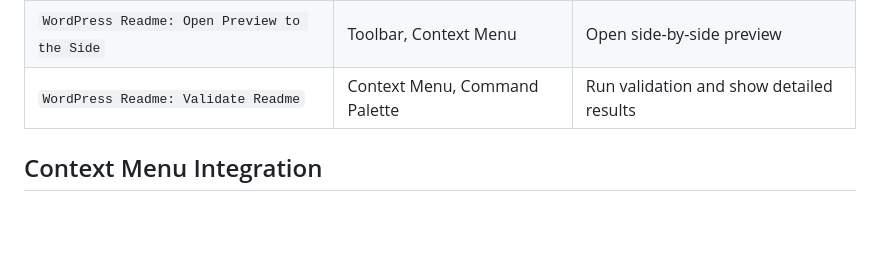
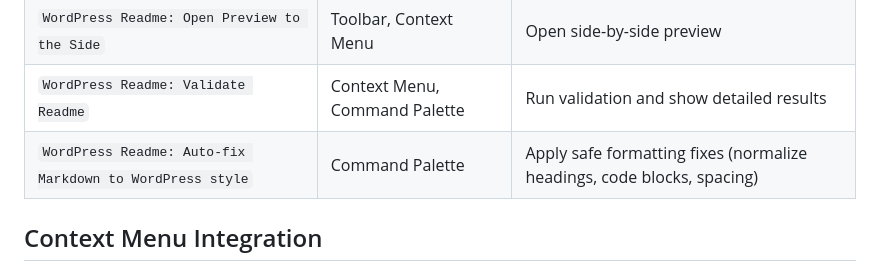
Before and after one commit to soderlind/wordpress-readme-preview, a Markdown page: README.md, the part around the change. Drawn GitHub-style; blank space fills up the shorter version.

Commit message:
docs(readme): add auto-fix command to Available Commands table

```diff
--- a/README.md
+++ b/README.md
@@ -152,6 +152,7 @@ Tags are rendered as simple uppercase bracketed items (e.g. `[SEO] [CACHE]`) for
 | `WordPress Readme: Open Preview` | Command Palette, Context Menu | Open preview in current editor group |
 | `WordPress Readme: Open Preview to the Side` | Toolbar, Context Menu | Open side-by-side preview |
 | `WordPress Readme: Validate Readme` | Context Menu, Command Palette | Run validation and show detailed results |
+| `WordPress Readme: Auto-fix Markdown to WordPress style` | Command Palette | Apply safe formatting fixes (normalize headings, code blocks, spacing) |
 
 ## Context Menu Integration
 
```
